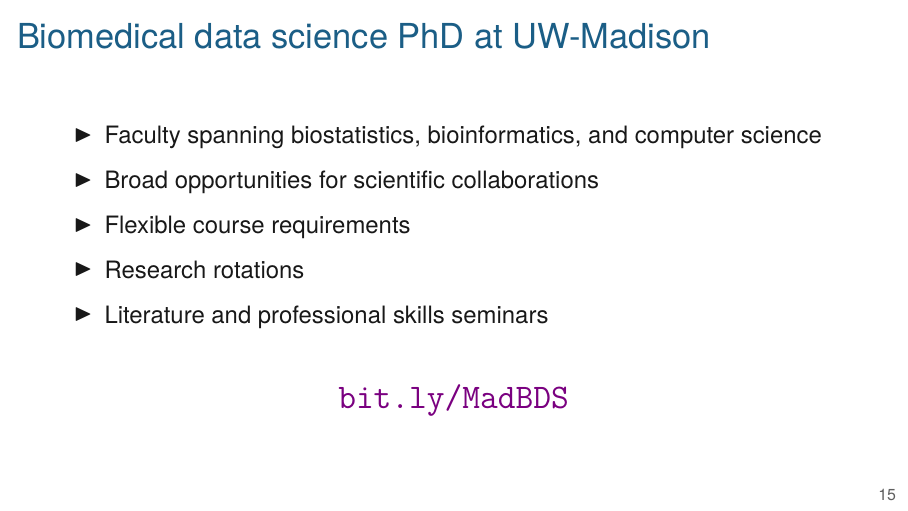
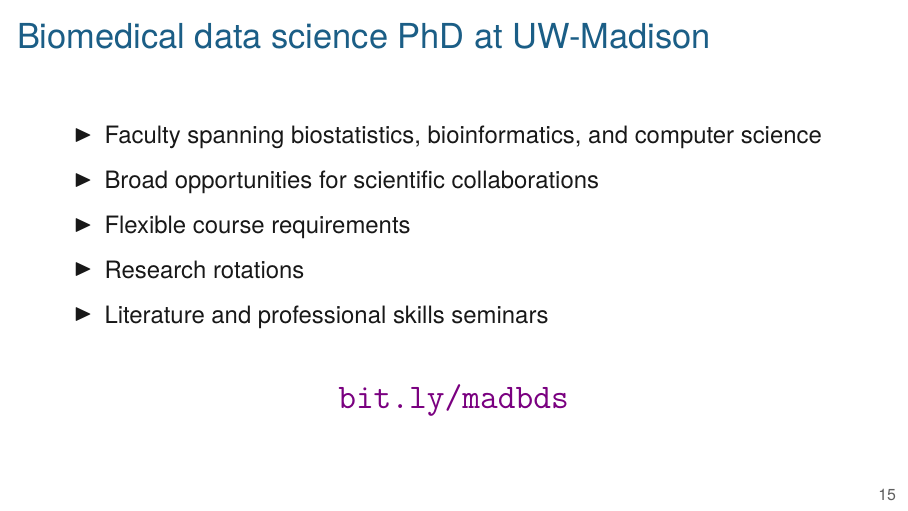
Before and after one commit to kbroman/Talk_SROP2023, LaTeX slides (srop2023.tex): page 19 of 21. Compiled offline with XeLaTeX.

Commit message:
Fix bit.ly link for BDS program

```diff
--- a/srop2023.tex
+++ b/srop2023.tex
@@ -275,7 +275,7 @@
 
 \bigskip \bigskip
 
-\centerline{\href{https://bit.ly/MadBDS}{\Large \tt bit.ly/MadBDS}}
+\centerline{\href{https://bit.ly/madbds}{\Large \tt bit.ly/madbds}}
 
 \end{frame}
 
```
